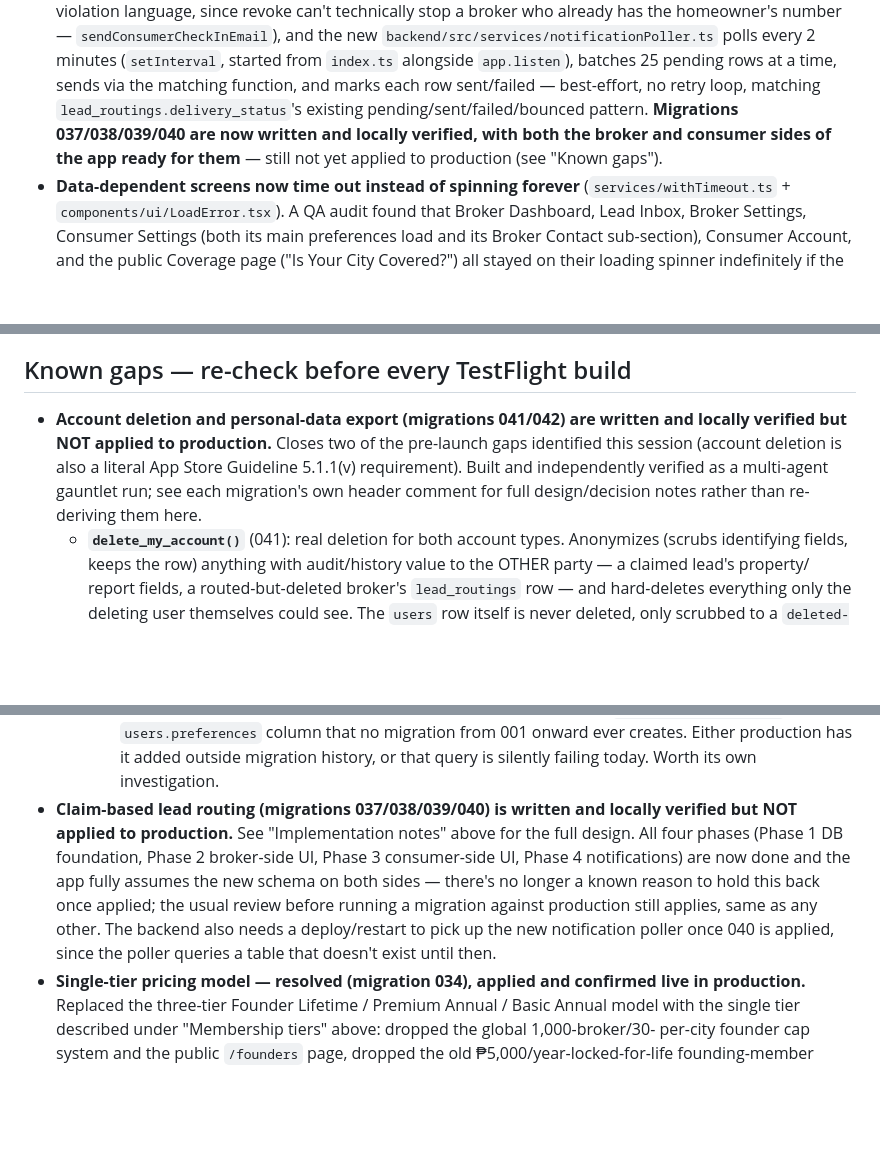
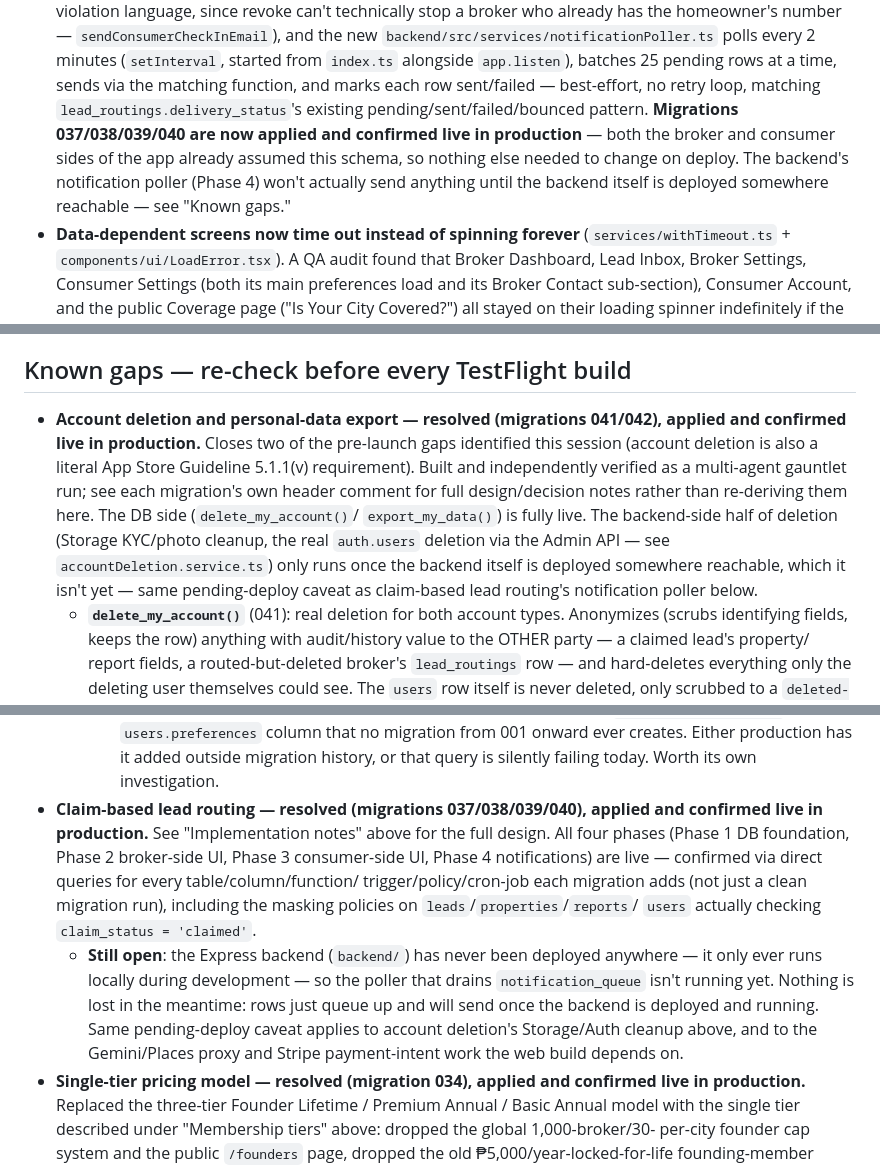
Before and after one commit to cha-tests/appraisal-online-ios, a Markdown page: CLAUDE.md, 3 parts joined by grey strips. Rendered like a GitHub page; blank space fills up the shorter version.

Commit message:
Mark migrations 037-042 as applied and confirmed live in production
Walked through all six (claim-based lead routing's 4 phases, then
account deletion/export) in the Supabase SQL editor, same file-by-file
pattern as 033-036. Every one hit "already exists"/"already applied" on
the first run -- confirmed via direct queries (not just a clean re-run)
that every table, column, function, trigger, policy and cron job each
migration adds was already there, including the PII-masking policies on
leads/properties/reports/users actually checking claim_status='claimed'.
041 and 042 ran clean on this pass (CREATE OR REPLACE + REVOKE/GRANT,
no ALTER-TABLE collision possible).

Noted the one real caveat surfacing from this: the Express backend has
never been deployed anywhere (confirmed with the user), so the Phase 4
notification poller and account deletion's Storage/Auth cleanup are both
written and ready but not yet doing anything in production -- same
pending-deploy dependency the Gemini/Places/Stripe web work already has.
Nothing is lost in the meantime; it just needs that one deploy step.

Co-Authored-By: Claude Sonnet 5 <noreply@anthropic.com>
Claude-Session: https://claude.ai/code/session_014TrKadUD1mBXWvNXav2Wxx

```diff
--- a/CLAUDE.md
+++ b/CLAUDE.md
@@ -267,9 +267,12 @@ from the code:
   marks each row sent/failed — best-effort, no retry loop, matching
   `lead_routings.delivery_status`'s existing pending/sent/failed/bounced
   pattern.
-  **Migrations 037/038/039/040 are now written and locally verified, with
-  both the broker and consumer sides of the app ready for them** — still
-  not yet applied to production (see "Known gaps").
+  **Migrations 037/038/039/040 are now applied and confirmed live in
+  production** — both the broker and consumer sides of the app already
+  assumed this schema, so nothing else needed to change on deploy. The
+  backend's notification poller (Phase 4) won't actually send anything
+  until the backend itself is deployed somewhere reachable — see "Known
+  gaps."
 - **Data-dependent screens now time out instead of spinning forever**
   (`services/withTimeout.ts` + `components/ui/LoadError.tsx`). A QA audit
   found that Broker Dashboard, Lead Inbox, Broker Settings, Consumer
@@ -395,13 +398,19 @@ from the code:
 
 ## Known gaps — re-check before every TestFlight build
 
-- **Account deletion and personal-data export (migrations 041/042) are
-  written and locally verified but NOT applied to production.** Closes two
-  of the pre-launch gaps identified this session (account deletion is also
-  a literal App Store Guideline 5.1.1(v) requirement). Built and
+- **Account deletion and personal-data export — resolved (migrations
+  041/042), applied and confirmed live in production.** Closes two of the
+  pre-launch gaps identified this session (account deletion is also a
+  literal App Store Guideline 5.1.1(v) requirement). Built and
   independently verified as a multi-agent gauntlet run; see each
   migration's own header comment for full design/decision notes rather than
-  re-deriving them here.
+  re-deriving them here. The DB side (`delete_my_account()`/
+  `export_my_data()`) is fully live. The backend-side half of deletion
+  (Storage KYC/photo cleanup, the real `auth.users` deletion via the Admin
+  API — see `accountDeletion.service.ts`) only runs once the backend
+  itself is deployed somewhere reachable, which it isn't yet — same
+  pending-deploy caveat as claim-based lead routing's notification poller
+  below.
   - **`delete_my_account()`** (041): real deletion for both account types.
     Anonymizes (scrubs identifying fields, keeps the row) anything with
     audit/history value to the OTHER party — a claimed lead's property/
@@ -441,17 +450,22 @@ from the code:
       migration from 001 onward ever creates. Either production has it
       added outside migration history, or that query is silently failing
       today. Worth its own investigation.
-- **Claim-based lead routing (migrations 037/038/039/040) is written and
-  locally verified but NOT applied to production.** See "Implementation
-  notes" above for the full design. All four phases (Phase 1 DB
-  foundation, Phase 2 broker-side UI, Phase 3 consumer-side UI, Phase 4
-  notifications) are now done and the app fully assumes the new schema on
-  both sides — there's no longer a known reason to hold this back once
-  applied; the usual review before running a migration against
-  production still applies, same as any other. The backend also needs a
-  deploy/restart to pick up the new notification poller once 040 is
-  applied, since the poller queries a table that doesn't exist until
-  then.
+- **Claim-based lead routing — resolved (migrations 037/038/039/040),
+  applied and confirmed live in production.** See "Implementation notes"
+  above for the full design. All four phases (Phase 1 DB foundation,
+  Phase 2 broker-side UI, Phase 3 consumer-side UI, Phase 4 notifications)
+  are live — confirmed via direct queries for every table/column/function/
+  trigger/policy/cron-job each migration adds (not just a clean migration
+  run), including the masking policies on `leads`/`properties`/`reports`/
+  `users` actually checking `claim_status = 'claimed'`.
+  - **Still open**: the Express backend (`backend/`) has never been
+    deployed anywhere — it only ever runs locally during development — so
+    the poller that drains `notification_queue` isn't running yet.
+    Nothing is lost in the meantime: rows just queue up and will send once
+    the backend is deployed and running. Same pending-deploy caveat
+    applies to account deletion's Storage/Auth cleanup above, and to the
+    Gemini/Places proxy and Stripe payment-intent work the web build
+    depends on.
 - **Single-tier pricing model — resolved (migration 034), applied and
   confirmed live in production.** Replaced the three-tier Founder Lifetime
   / Premium Annual / Basic Annual model with the single tier described
```
